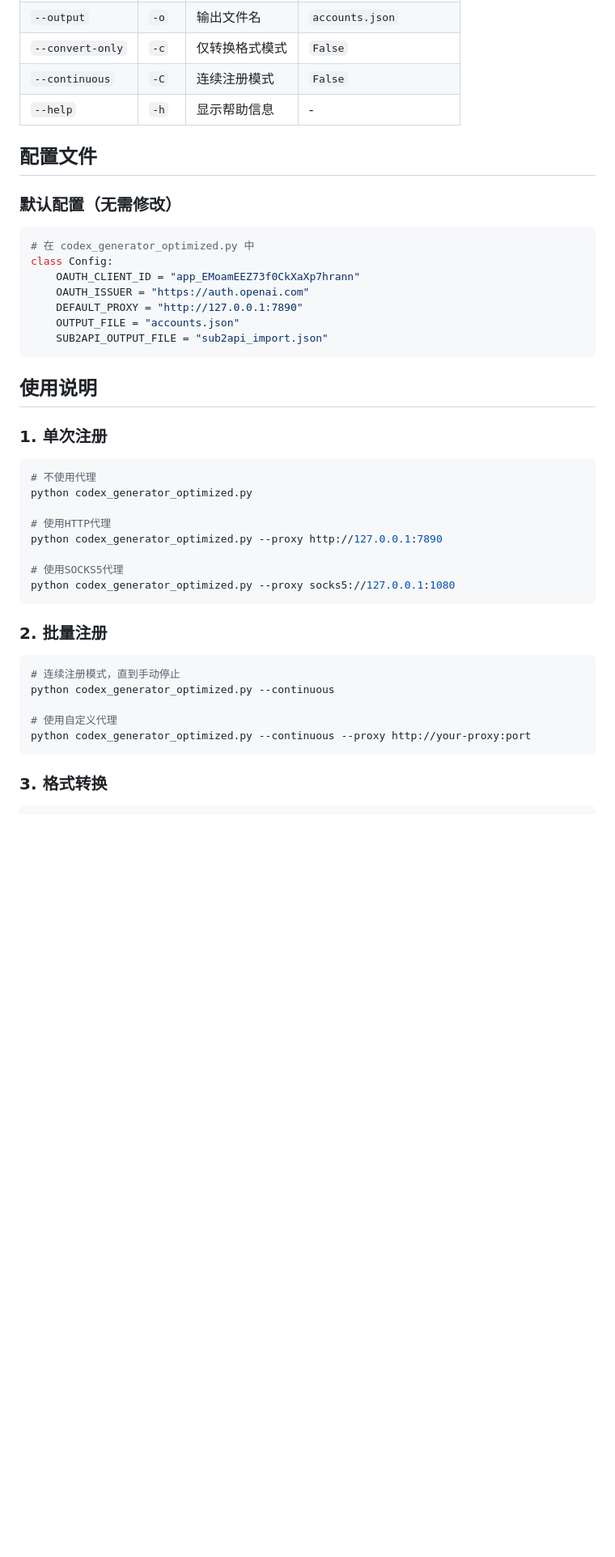
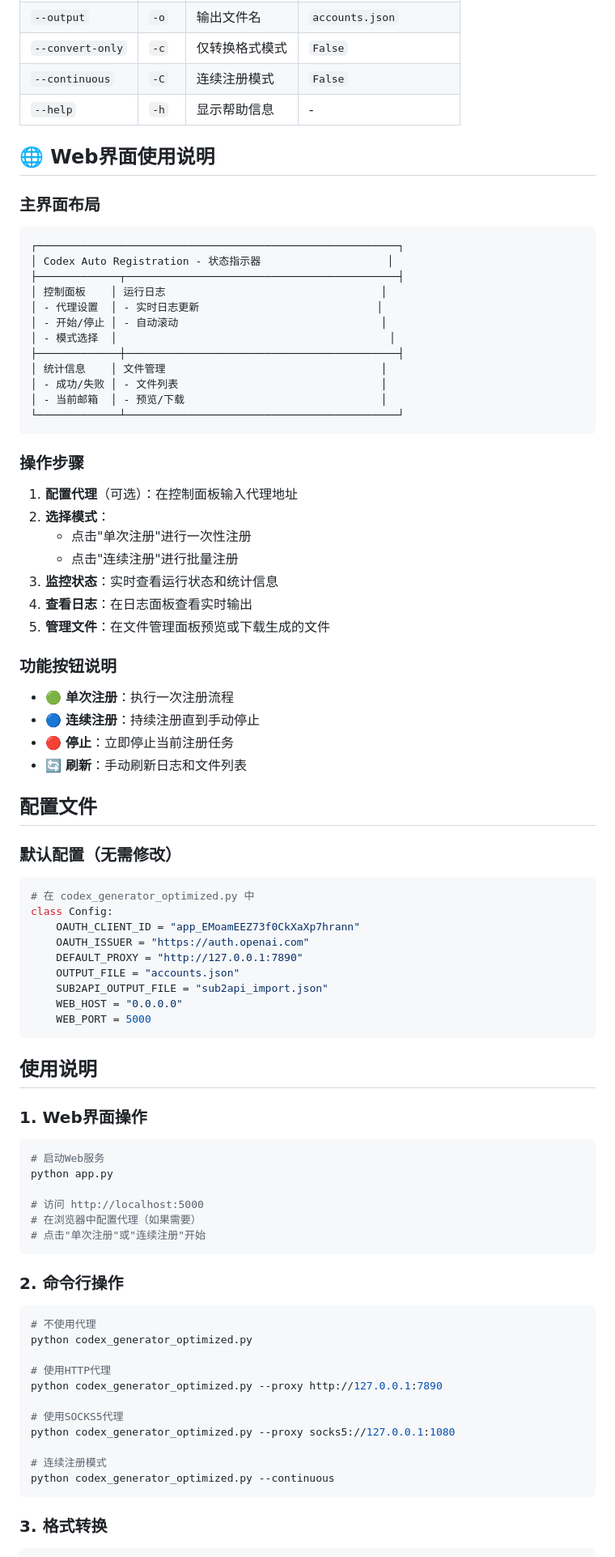
Before and after one commit to miaoge2026/codex-auto-register, a Markdown page: README.md, the part around one of its changes. Shown at 81% size. Drawn GitHub-style; blank space fills up the shorter version.

Commit message:
Update README.md - Add Web interface documentation and improve usage instructions

````diff
--- a/README.md
+++ b/README.md
@@ -75,6 +98,39 @@ python codex_generator_optimized.py --convert-only --output accounts.json
 | `--continuous` | `-C` | 连续注册模式 | `False` |
 | `--help` | `-h` | 显示帮助信息 | - |
 
+## 🌐 Web界面使用说明
+
+### 主界面布局
+```
+┌─────────────────────────────────────────────────────────┐
+│ Codex Auto Registration - 状态指示器                    │
+├─────────────┬───────────────────────────────────────────┤
+│ 控制面板    │ 运行日志                                  │
+│ - 代理设置  │ - 实时日志更新                            │
+│ - 开始/停止 │ - 自动滚动                                │
+│ - 模式选择  │                                           │
+├─────────────┼───────────────────────────────────────────┤
+│ 统计信息    │ 文件管理                                  │
+│ - 成功/失败 │ - 文件列表                                │
+│ - 当前邮箱  │ - 预览/下载                               │
+└─────────────┴───────────────────────────────────────────┘
+```
+
+### 操作步骤
+1. **配置代理**（可选）：在控制面板输入代理地址
+2. **选择模式**：
+   - 点击"单次注册"进行一次性注册
+   - 点击"连续注册"进行批量注册
+3. **监控状态**：实时查看运行状态和统计信息
+4. **查看日志**：在日志面板查看实时输出
+5. **管理文件**：在文件管理面板预览或下载生成的文件
+
+### 功能按钮说明
+- 🟢 **单次注册**：执行一次注册流程
+- 🔵 **连续注册**：持续注册直到手动停止
+- 🔴 **停止**：立即停止当前注册任务
+- 🔄 **刷新**：手动刷新日志和文件列表
+
 ## 配置文件
 
 ### 默认配置（无需修改）
@@ -86,11 +142,23 @@ class Config:
     DEFAULT_PROXY = "http://127.0.0.1:7890"
     OUTPUT_FILE = "accounts.json"
     SUB2API_OUTPUT_FILE = "sub2api_import.json"
+    WEB_HOST = "0.0.0.0"
+    WEB_PORT = 5000
 ```
 
 ## 使用说明
 
-### 1. 单次注册
+### 1. Web界面操作
+```bash
+# 启动Web服务
+python app.py
+
+# 访问 http://localhost:5000
+# 在浏览器中配置代理（如果需要）
+# 点击"单次注册"或"连续注册"开始
+```
+
+### 2. 命令行操作
 ```bash
 # 不使用代理
 python codex_generator_optimized.py
@@ -100,15 +168,9 @@ python codex_generator_optimized.py --proxy http://127.0.0.1:7890
 
 # 使用SOCKS5代理
 python codex_generator_optimized.py --proxy socks5://127.0.0.1:1080
-```
 
-### 2. 批量注册
-```bash
-# 连续注册模式，直到手动停止
+# 连续注册模式
 python codex_generator_optimized.py --continuous
-
-# 使用自定义代理
-python codex_generator_optimized.py --continuous --proxy http://your-proxy:port
 ```
 
 ### 3. 格式转换
````
Also changed, not shown: other parts of README.md (+122 -16 lines).
